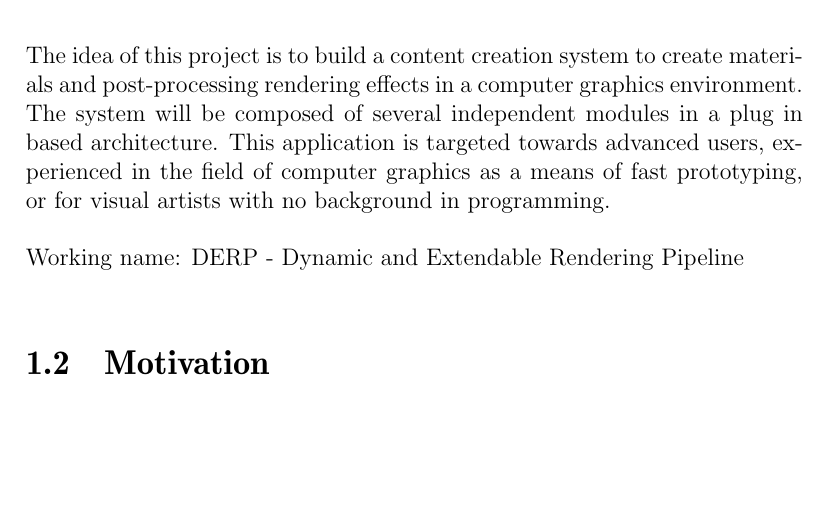
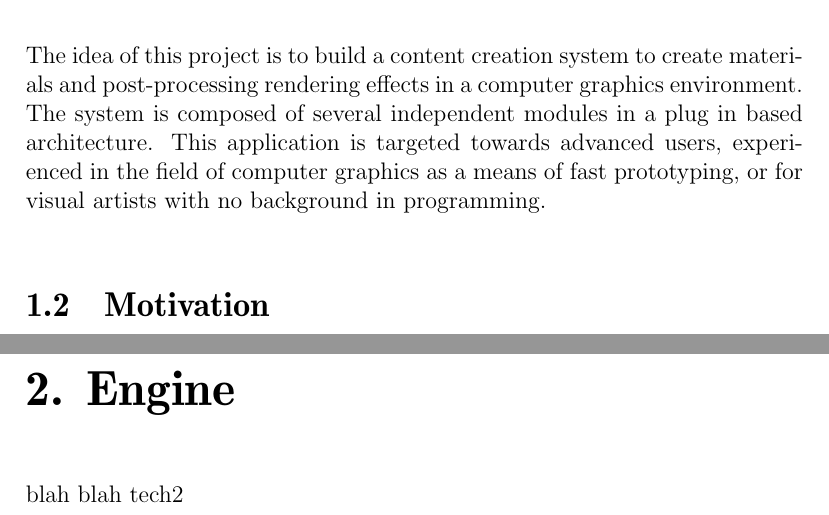
Before and after one commit to pxf/derp, a LaTeX thesis (report/report.tex, which reads report/tex/chapters/chapter1_introduction.tex, report/tex/chapters/chapter2_engine.tex): part of page 4 of 7 before the commit and two parts of pages 4 and 5 of 8 after it, the two joined at a grey line, cut so that both start at the same text, the shorter picture padded with empty space. Compiled offline with pdfLaTeX.

Commit message:
Renamed some files, added "engine" as chapter 2.

```diff
--- a/report/tex/chapters/chapter1_introduction.tex
+++ b/report/tex/chapters/chapter1_introduction.tex
@@ -1,12 +1,7 @@
-
 \chapter{Introduction}
 
  \section{Description}
-The idea of this project is to build a content creation system to create materials and post-processing rendering effects in a computer graphics environment. The system will be composed of several independent modules in a plug in based architecture.
-This application is targeted towards advanced users, experienced in the field of computer graphics as a means of fast prototyping, or for visual artists with no background in programming.
-\\
-\\
-Working name: DERP - Dynamic and Extendable Rendering Pipeline
+The idea of this project is to build a content creation system to create materials and post-processing rendering effects in a computer graphics environment. The system is composed of several independent modules in a plug in based architecture. This application is targeted towards advanced users, experienced in the field of computer graphics as a means of fast prototyping, or for visual artists with no background in programming.
 
 \section{Motivation}
 A tool such as this, can be found within various other modern computer graphics packages, such as Autodesk Maya 3D or the Unreal Engine 3. However, both these examples (and many more) are proprietary, and are often quite costly.
--- /dev/null
+++ b/report/tex/chapters/chapter2_engine.tex
@@ -0,0 +1,3 @@
+
+\chapter{Engine}
+ blah blah tech2
```
Also changed, not shown: report/report.tex (+3 -2 lines), report/tex/chapters/chapter3_editor.tex (renamed from report/tex/chapters/chapter2_editor.tex), report/tex/chapters/chapter4_renderer.tex (renamed from report/tex/chapters/chapter3_renderer.tex).
